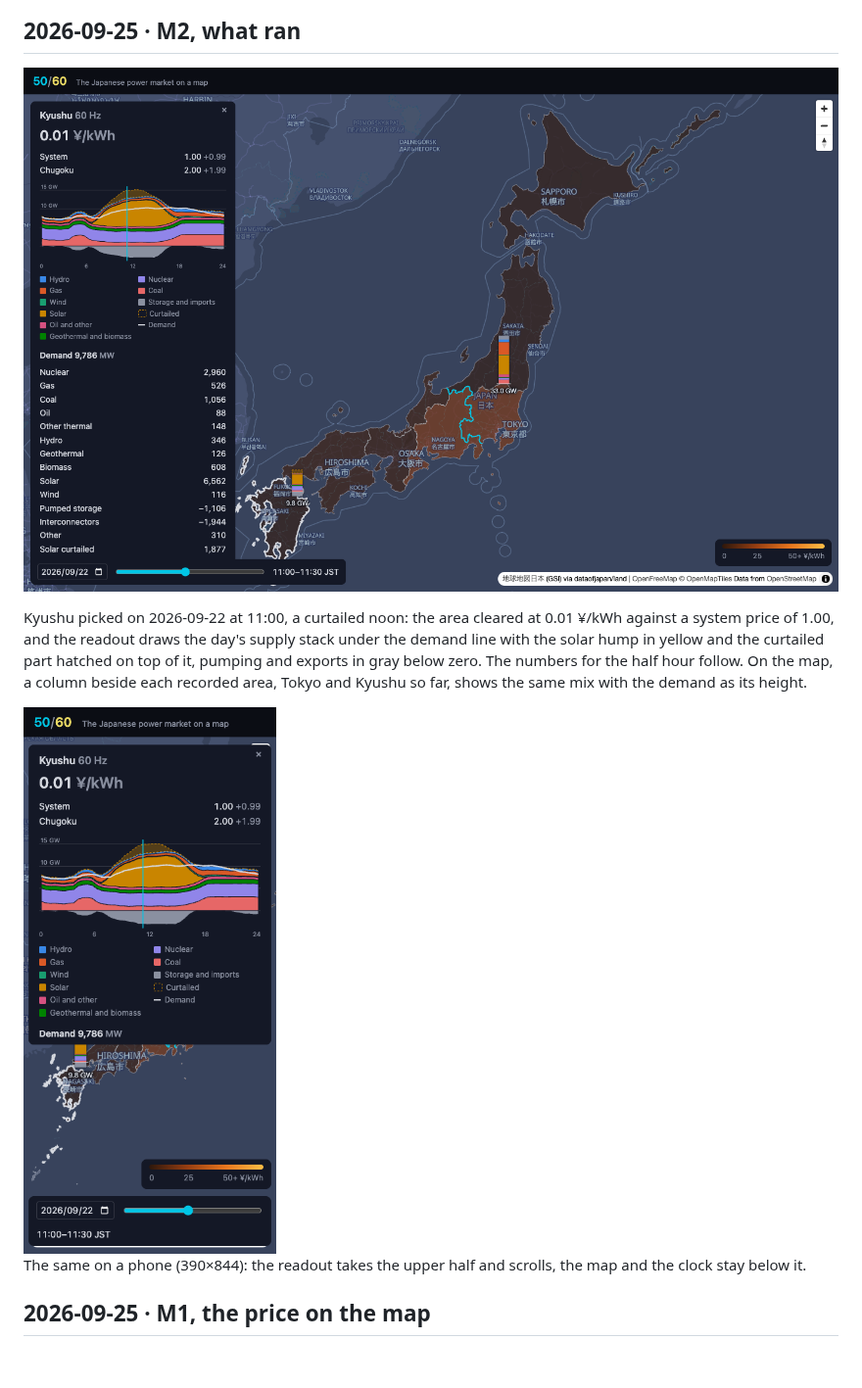
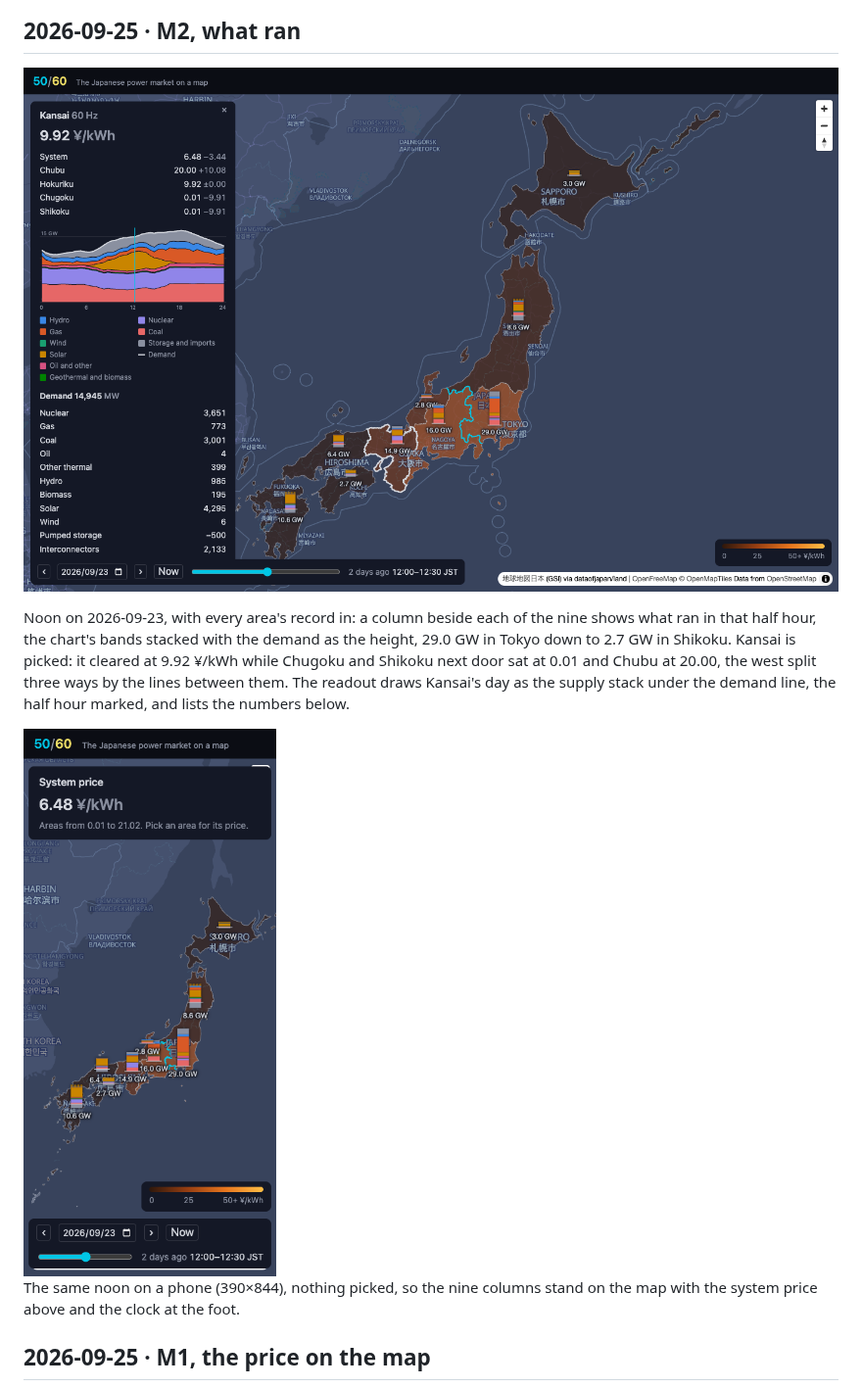
Before and after one commit to vlumi/fiftysixty, a Markdown page: docs/screenshots/README.md, the part around the change. Shown at 98% size. Rendered like a GitHub page; pictures changed too: docs/screenshots/002-what-ran-phone.png, docs/screenshots/002-what-ran.png; blank space fills up the shorter version.

Commit message:
The M2 captures retaken from the deployed site with every area's column
Co-Authored-By: Claude Fable 5.1 <noreply@anthropic.com>

```diff
--- a/docs/screenshots/README.md
+++ b/docs/screenshots/README.md
@@ -6,11 +6,11 @@ One capture per milestone, taken with [`scripts/screenshot.mjs`](../../scripts/s
 
 ![What ran](002-what-ran.png)
 
-Kyushu picked on 2026-09-22 at 11:00, a curtailed noon: the area cleared at 0.01 ¥/kWh against a system price of 1.00, and the readout draws the day's supply stack under the demand line with the solar hump in yellow and the curtailed part hatched on top of it, pumping and exports in gray below zero. The numbers for the half hour follow. On the map, a column beside each recorded area, Tokyo and Kyushu so far, shows the same mix with the demand as its height.
+Noon on 2026-09-23, with every area's record in: a column beside each of the nine shows what ran in that half hour, the chart's bands stacked with the demand as the height, 29.0 GW in Tokyo down to 2.7 GW in Shikoku. Kansai is picked: it cleared at 9.92 ¥/kWh while Chugoku and Shikoku next door sat at 0.01 and Chubu at 20.00, the west split three ways by the lines between them. The readout draws Kansai's day as the supply stack under the demand line, the half hour marked, and lists the numbers below.
 
 <img src="002-what-ran-phone.png" alt="What ran, on a phone" width="260">
 
-The same on a phone (390×844): the readout takes the upper half and scrolls, the map and the clock stay below it.
+The same noon on a phone (390×844), nothing picked, so the nine columns stand on the map with the system price above and the clock at the foot.
 
 ## 2026-09-25 · M1, the price on the map
 
```
Also changed, not shown: README.md (+2 -2 lines).
